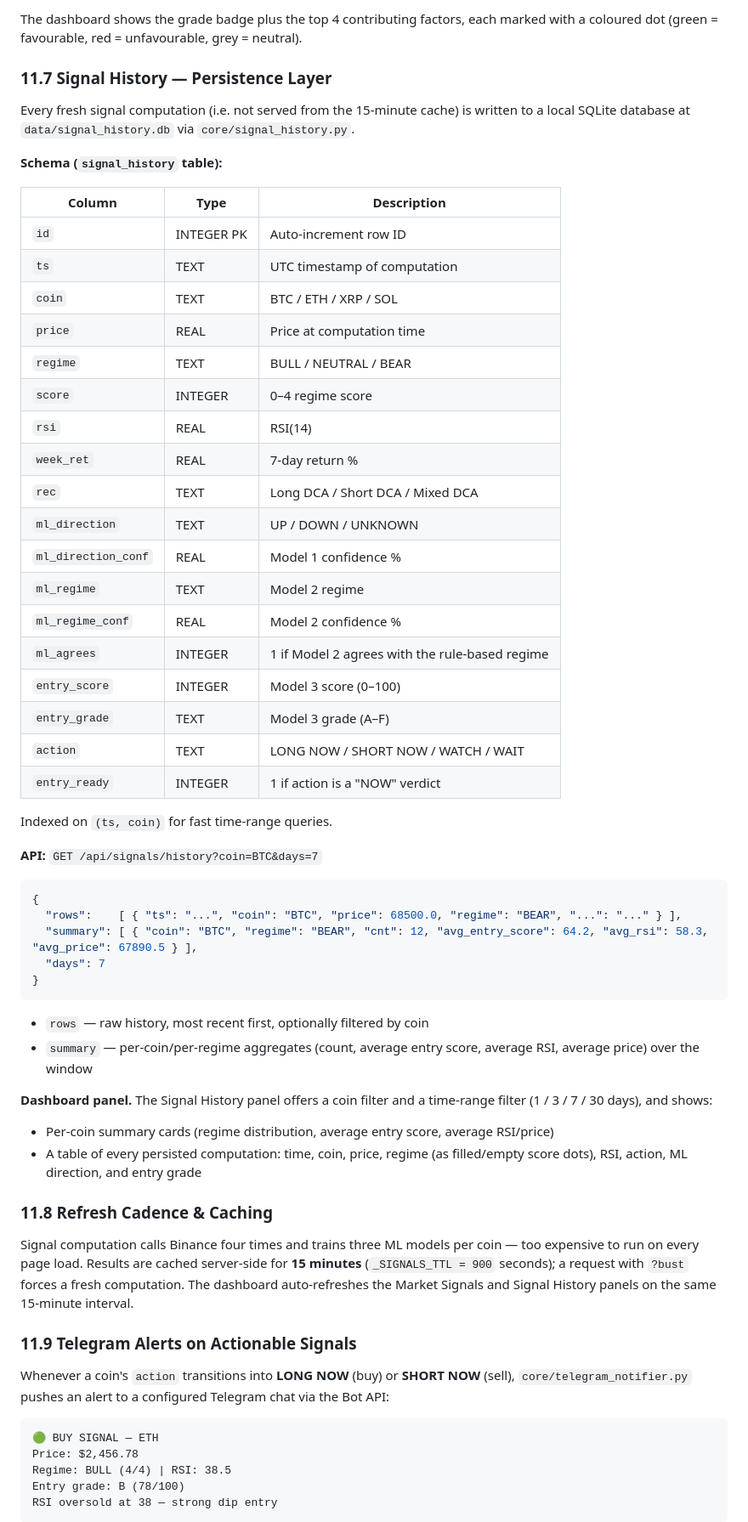
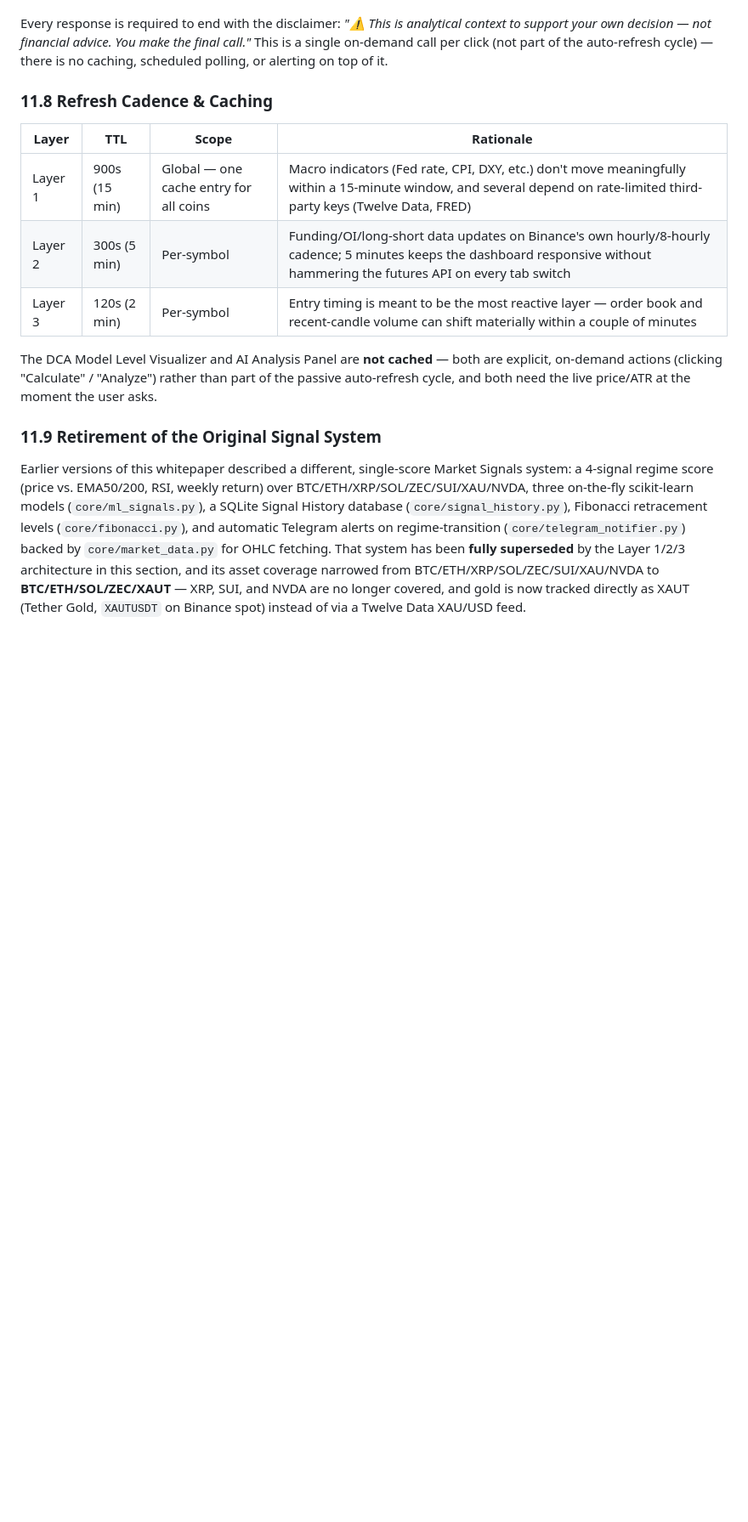
Before and after one commit to ZeroSanan/Infinity, a Markdown page: WHITEPAPER.md, the part around one of its changes. Shown at 85% size. Rendered like a GitHub page; blank space fills up the shorter version.

````diff
--- a/WHITEPAPER.md
+++ b/WHITEPAPER.md
@@ -951,64 +838,16 @@ confidence = ml_probability × 0.65 + (rule_score / 4 × 100) × 0.35
-The dashboard shows the grade badge plus the top 4 contributing factors, each marked with a coloured dot (green = favourable, red = unfavourable, grey = neutral).
-
-### 11.7 Signal History — Persistence Layer
-
-Every fresh signal computation (i.e. not served from the 15-minute cache) is written to a local SQLite database at `data/signal_history.db` via `core/signal_history.py`.
-
-**Schema (`signal_history` table):**
-
-| Column | Type | Description |
-|--------|------|-------------|
-| `id` | INTEGER PK | Auto-increment row ID |
-| `ts` | TEXT | UTC timestamp of computation |
-| `coin` | TEXT | BTC / ETH / XRP / SOL |
-| `price` | REAL | Price at computation time |
-| `regime` | TEXT | BULL / NEUTRAL / BEAR |
-| `score` | INTEGER | 0–4 regime score |
-| `rsi` | REAL | RSI(14) |
-| `week_ret` | REAL | 7-day return % |
-| `rec` | TEXT | Long DCA / Short DCA / Mixed DCA |
-| `ml_direction` | TEXT | UP / DOWN / UNKNOWN |
-| `ml_direction_conf` | REAL | Model 1 confidence % |
-| `ml_regime` | TEXT | Model 2 regime |
-| `ml_regime_conf` | REAL | Model 2 confidence % |
-| `ml_agrees` | INTEGER | 1 if Model 2 agrees with the rule-based regime |
-| `entry_score` | INTEGER | Model 3 score (0–100) |
-| `entry_grade` | TEXT | Model 3 grade (A–F) |
-| `action` | TEXT | LONG NOW / SHORT NOW / WATCH / WAIT |
-| `entry_ready` | INTEGER | 1 if action is a "NOW" verdict |
-
-Indexed on `(ts, coin)` for fast time-range queries.
-
-**API:** `GET /api/signals/history?coin=BTC&days=7`
-
-```json
-{
-  "rows":    [ { "ts": "...", "coin": "BTC", "price": 68500.0, "regime": "BEAR", "...": "..." } ],
-  "summary": [ { "coin": "BTC", "regime": "BEAR", "cnt": 12, "avg_entry_score": 64.2, "avg_rsi": 58.3, "avg_price": 67890.5 } ],
-  "days": 7
-}
-```
-
-- `rows` — raw history, most recent first, optionally filtered by coin
-- `summary` — per-coin/per-regime aggregates (count, average entry score, average RSI, average price) over the window
-
-**Dashboard panel.** The Signal History panel offers a coin filter and a time-range filter (1 / 3 / 7 / 30 days), and shows:
-- Per-coin summary cards (regime distribution, average entry score, average RSI/price)
-- A table of every persisted computation: time, coin, price, regime (as filled/empty score dots), RSI, action, ML direction, and entry grade
+Every response is required to end with the disclaimer: *"⚠️ This is analytical context to support your own decision — not financial advice. You make the final call."* This is a single on-demand call per click (not part of the auto-refresh cycle) — there is no caching, scheduled polling, or alerting on top of it.
 
 ### 11.8 Refresh Cadence & Caching
 
-Signal computation calls Binance four times and trains three ML models per coin — too expensive to run on every page load. Results are cached server-side for **15 minutes** (`_SIGNALS_TTL = 900` seconds); a request with `?bust` forces a fresh computation. The dashboard auto-refreshes the Market Signals and Signal History panels on the same 15-minute interval.
+| Layer | TTL | Scope | Rationale |
+|-------|-----|-------|-----------|
+| Layer 1 | 900s (15 min) | Global — one cache entry for all coins | Macro indicators (Fed rate, CPI, DXY, etc.) don't move meaningfully within a 15-minute window, and several depend on rate-limited third-party keys (Twelve Data, FRED) |
+| Layer 2 | 300s (5 min) | Per-symbol | Funding/OI/long-short data updates on Binance's own hourly/8-hourly cadence; 5 minutes keeps the dashboard responsive without hammering the futures API on every tab switch |
+| Layer 3 | 120s (2 min) | Per-symbol | Entry timing is meant to be the most reactive layer — order book and recent-candle volume can shift materially within a couple of minutes |
 
-### 11.9 Telegram Alerts on Actionable Signals
+The DCA Model Level Visualizer and AI Analysis Panel are **not cached** — both are explicit, on-demand actions (clicking "Calculate" / "Analyze") rather than part of the passive auto-refresh cycle, and both need the live price/ATR at the moment the user asks.
 
-Whenever a coin's `action` transitions into **LONG NOW** (buy) or **SHORT NOW** (sell), `core/telegram_notifier.py` pushes an alert to a configured Telegram chat via the Bot API:
+### 11.9 Retirement of the Original Signal System
 
-```
-🟢 BUY SIGNAL — ETH
-Price: $2,456.78
-Regime: BULL (4/4) | RSI: 38.5
-Entry grade: B (78/100)
-RSI oversold at 38 — strong dip entry
-```
+Earlier versions of this whitepaper described a different, single-score Market Signals system: a 4-signal regime score (price vs. EMA50/200, RSI, weekly return) over BTC/ETH/XRP/SOL/ZEC/SUI/XAU/NVDA, three on-the-fly scikit-learn models (`core/ml_signals.py`), a SQLite Signal History database (`core/signal_history.py`), Fibonacci retracement levels (`core/fibonacci.py`), and automatic Telegram alerts on regime-transition (`core/telegram_notifier.py`) backed by `core/market_data.py` for OHLC fetching. That system has been **fully superseded** by the Layer 1/2/3 architecture in this section, and its asset coverage narrowed from BTC/ETH/XRP/SOL/ZEC/SUI/XAU/NVDA to **BTC/ETH/SOL/ZEC/XAUT** — XRP, SUI, and NVDA are no longer covered, and gold is now tracked directly as XAUT (Tether Gold, `XAUTUSDT` on Binance spot) instead of via a Twelve Data XAU/USD feed.
 
````
Also changed, not shown: other parts of WHITEPAPER.md (+104 -213 lines).
